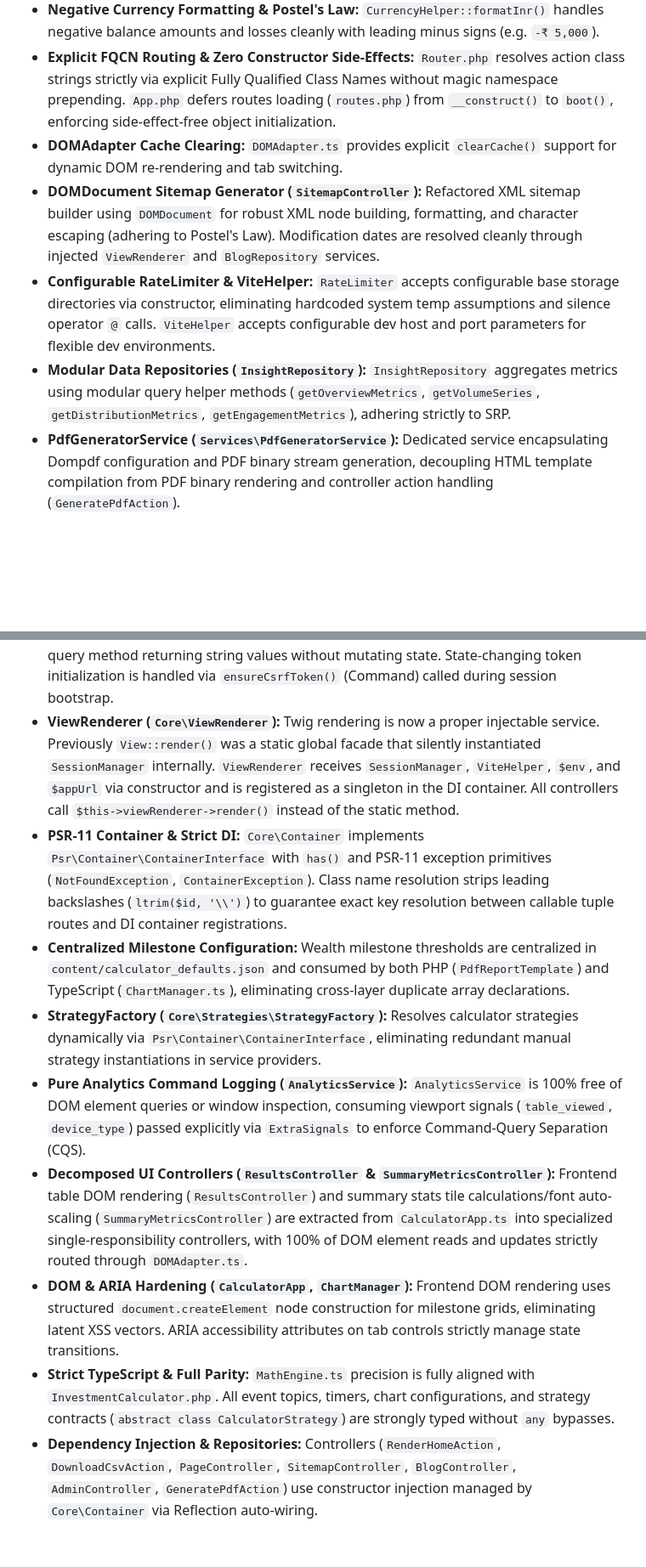
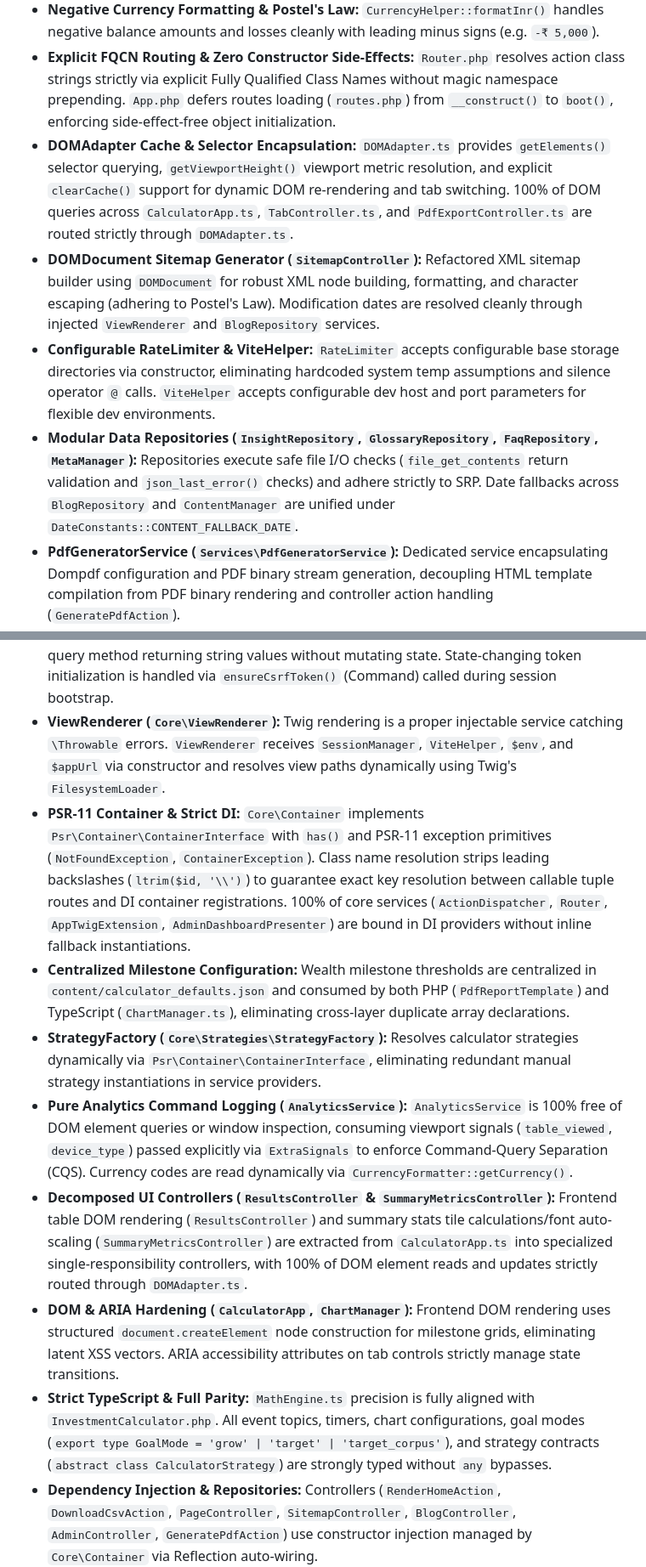
Before and after one commit to sumeet5090/sipswpcalculator, a Markdown page: README.md, 2 parts joined by grey strips. Shown at 85% size. Rendered like a GitHub page; blank space fills up the shorter version.

Commit message:
docs: update documentation to reflect DOM encapsulation, robust repository error handling, DI container refinements, and expanded TypeScript type safety.

```diff
--- a/README.md
+++ b/README.md
@@ -119,10 +119,10 @@ To ensure zero-latency feedback (60fps) and eliminate duplicated rendering logic
 - **Instance-Based Error Handling & Injection:** `ErrorController` provides constructor-injected instance methods (`render404()`, `render500()`) for controller DI dispatching (`BlogController`, `GuideRenderer`), while maintaining static fallbacks for top-level catches in `index.php` and `App.php`.
 - **Negative Currency Formatting & Postel's Law:** `CurrencyHelper::formatInr()` handles negative balance amounts and losses cleanly with leading minus signs (e.g. `-₹ 5,000`).
 - **Explicit FQCN Routing & Zero Constructor Side-Effects:** `Router.php` resolves action class strings strictly via explicit Fully Qualified Class Names without magic namespace prepending. `App.php` defers routes loading (`routes.php`) from `__construct()` to `boot()`, enforcing side-effect-free object initialization.
-- **DOMAdapter Cache Clearing:** `DOMAdapter.ts` provides explicit `clearCache()` support for dynamic DOM re-rendering and tab switching.
+- **DOMAdapter Cache & Selector Encapsulation:** `DOMAdapter.ts` provides `getElements()` selector querying, `getViewportHeight()` viewport metric resolution, and explicit `clearCache()` support for dynamic DOM re-rendering and tab switching. 100% of DOM queries across `CalculatorApp.ts`, `TabController.ts`, and `PdfExportController.ts` are routed strictly through `DOMAdapter.ts`.
 - **DOMDocument Sitemap Generator (`SitemapController`):** Refactored XML sitemap builder using `DOMDocument` for robust XML node building, formatting, and character escaping (adhering to Postel's Law). Modification dates are resolved cleanly through injected `ViewRenderer` and `BlogRepository` services.
 - **Configurable RateLimiter & ViteHelper:** `RateLimiter` accepts configurable base storage directories via constructor, eliminating hardcoded system temp assumptions and silence operator `@` calls. `ViteHelper` accepts configurable dev host and port parameters for flexible dev environments.
-- **Modular Data Repositories (`InsightRepository`):** `InsightRepository` aggregates metrics using modular query helper methods (`getOverviewMetrics`, `getVolumeSeries`, `getDistributionMetrics`, `getEngagementMetrics`), adhering strictly to SRP.
+- **Modular Data Repositories (`InsightRepository`, `GlossaryRepository`, `FaqRepository`, `MetaManager`):** Repositories execute safe file I/O checks (`file_get_contents` return validation and `json_last_error()` checks) and adhere strictly to SRP. Date fallbacks across `BlogRepository` and `ContentManager` are unified under `DateConstants::CONTENT_FALLBACK_DATE`.
 - **PdfGeneratorService (`Services\PdfGeneratorService`):** Dedicated service encapsulating Dompdf configuration and PDF binary stream generation, decoupling HTML template compilation from PDF binary rendering and controller action handling (`GeneratePdfAction`).
 - **Encapsulated HTTP Request & Body Accessors:** `Core\Http\Request` fully encapsulates HTTP inputs, providing `getRawBody()` and `getJsonBody()` methods to prevent direct `file_get_contents('php://input')` calls across controllers.
 - **Command-Query Separation (CQS) & Lazy Repository Loading:** Data repositories (`GlossaryRepository`, `FaqRepository`, `ConfigService`, `ContentManager`) defer disk file reading and parsing out of constructors into lazy-loading methods, ensuring side-effect-free object instantiation.
@@ -132,14 +132,14 @@ To ensure zero-latency feedback (60fps) and eliminate duplicated rendering logic
 - **Dedicated Single-Responsibility Actions:** Specific controller actions like CSV export downloads (`DownloadCsvAction`) and admin authentication handlers (`AdminController::login` & `logout`) are extracted into dedicated, single-responsibility methods and routes (`POST /download-csv`, `POST /admin_insights`), adhering strictly to SRP and REST standards.
 - **Externalized Metric Bucketing Configuration:** `InsightRepository` dynamically generates SQL bucket queries using `content/dashboard_buckets.json`, decoupling UI metric ranges and labels from raw SQL string statements.
 - **Strict Command-Query Separation (CQS):** `SessionManager::getCsrfToken()` is a pure query method returning string values without mutating state. State-changing token initialization is handled via `ensureCsrfToken()` (Command) called during session bootstrap.
-- **ViewRenderer (`Core\ViewRenderer`):** Twig rendering is now a proper injectable service. Previously `View::render()` was a static global facade that silently instantiated `SessionManager` internally. `ViewRenderer` receives `SessionManager`, `ViteHelper`, `$env`, and `$appUrl` via constructor and is registered as a singleton in the DI container. All controllers call `$this->viewRenderer->render()` instead of the static method.
-- **PSR-11 Container & Strict DI:** `Core\Container` implements `Psr\Container\ContainerInterface` with `has()` and PSR-11 exception primitives (`NotFoundException`, `ContainerException`). Class name resolution strips leading backslashes (`ltrim($id, '\\')`) to guarantee exact key resolution between callable tuple routes and DI container registrations.
+- **ViewRenderer (`Core\ViewRenderer`):** Twig rendering is a proper injectable service catching `\Throwable` errors. `ViewRenderer` receives `SessionManager`, `ViteHelper`, `$env`, and `$appUrl` via constructor and resolves view paths dynamically using Twig's `FilesystemLoader`.
+- **PSR-11 Container & Strict DI:** `Core\Container` implements `Psr\Container\ContainerInterface` with `has()` and PSR-11 exception primitives (`NotFoundException`, `ContainerException`). Class name resolution strips leading backslashes (`ltrim($id, '\\')`) to guarantee exact key resolution between callable tuple routes and DI container registrations. 100% of core services (`ActionDispatcher`, `Router`, `AppTwigExtension`, `AdminDashboardPresenter`) are bound in DI providers without inline fallback instantiations.
 - **Centralized Milestone Configuration:** Wealth milestone thresholds are centralized in `content/calculator_defaults.json` and consumed by both PHP (`PdfReportTemplate`) and TypeScript (`ChartManager.ts`), eliminating cross-layer duplicate array declarations.
 - **StrategyFactory (`Core\Strategies\StrategyFactory`):** Resolves calculator strategies dynamically via `Psr\Container\ContainerInterface`, eliminating redundant manual strategy instantiations in service providers.
-- **Pure Analytics Command Logging (`AnalyticsService`):** `AnalyticsService` is 100% free of DOM element queries or window inspection, consuming viewport signals (`table_viewed`, `device_type`) passed explicitly via `ExtraSignals` to enforce Command-Query Separation (CQS).
+- **Pure Analytics Command Logging (`AnalyticsService`):** `AnalyticsService` is 100% free of DOM element queries or window inspection, consuming viewport signals (`table_viewed`, `device_type`) passed explicitly via `ExtraSignals` to enforce Command-Query Separation (CQS). Currency codes are read dynamically via `CurrencyFormatter::getCurrency()`.
 - **Decomposed UI Controllers (`ResultsController` & `SummaryMetricsController`):** Frontend table DOM rendering (`ResultsController`) and summary stats tile calculations/font auto-scaling (`SummaryMetricsController`) are extracted from `CalculatorApp.ts` into specialized single-responsibility controllers, with 100% of DOM element reads and updates strictly routed through `DOMAdapter.ts`.
 - **DOM & ARIA Hardening (`CalculatorApp`, `ChartManager`):** Frontend DOM rendering uses structured `document.createElement` node construction for milestone grids, eliminating latent XSS vectors. ARIA accessibility attributes on tab controls strictly manage state transitions.
-- **Strict TypeScript & Full Parity:** `MathEngine.ts` precision is fully aligned with `InvestmentCalculator.php`. All event topics, timers, chart configurations, and strategy contracts (`abstract class CalculatorStrategy`) are strongly typed without `any` bypasses.
+- **Strict TypeScript & Full Parity:** `MathEngine.ts` precision is fully aligned with `InvestmentCalculator.php`. All event topics, timers, chart configurations, goal modes (`export type GoalMode = 'grow' | 'target' | 'target_corpus'`), and strategy contracts (`abstract class CalculatorStrategy`) are strongly typed without `any` bypasses.
 - **Dependency Injection & Repositories:** Controllers (`RenderHomeAction`, `DownloadCsvAction`, `PageController`, `SitemapController`, `BlogController`, `AdminController`, `GeneratePdfAction`) use constructor injection managed by `Core\Container` via Reflection auto-wiring.
 - **Session Lifecycle & Pure Twig Templates:** Session initialization is strictly centralized in `App::run()`, and template rendering is 100% handled via Twig with legacy PHP view rendering eliminated.
 
```
Also changed, not shown: other parts of README.md (+1 -1 lines).
